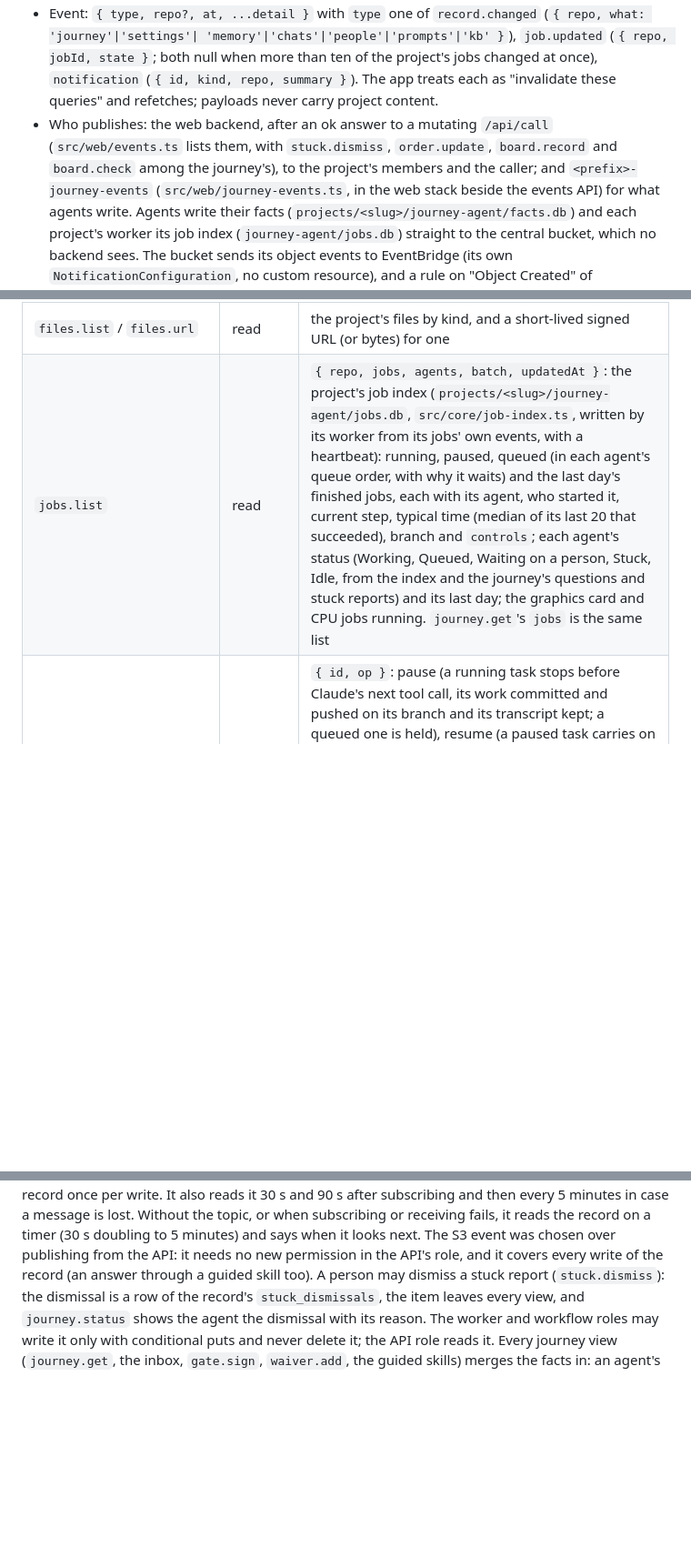
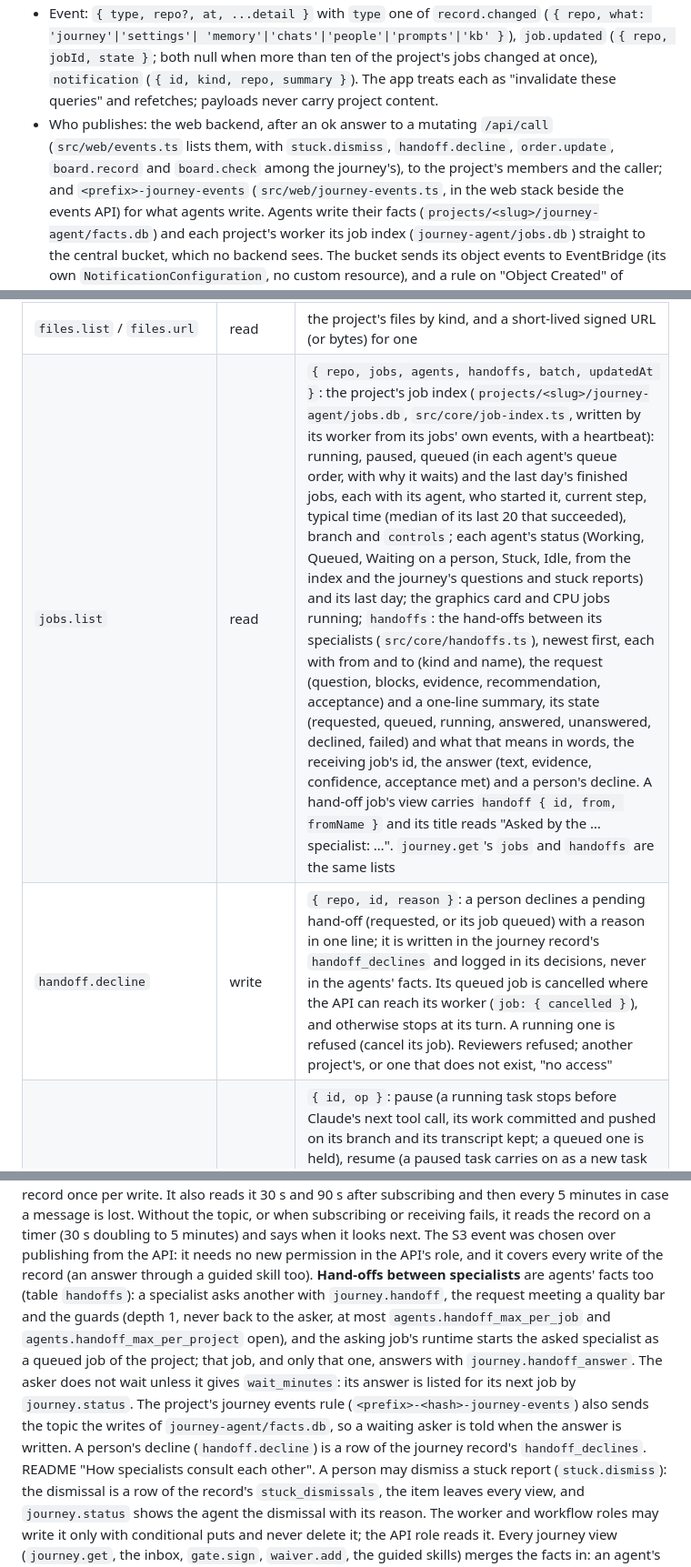
Before and after one commit to mteichtahl/trace, a Markdown page: docs/web-build.md, 3 parts joined by grey strips. Shown at 91% size. Drawn GitHub-style; blank space fills up the shorter version.

Commit message:
docs: how specialists consult each other through recorded hand-offs, their guards and what people see
Co-Authored-By: Claude Opus 5.5 <noreply@anthropic.com>
Claude-Session: https://claude.ai/code/session_014dZPhZL8wyEsSssFiw2Coe

```diff
--- a/docs/web-build.md
+++ b/docs/web-build.md
@@ -85,7 +85,7 @@ All bodies are JSON unless noted. Errors: `{ ok: false, error, code? }` with a f
   (`{ id, kind, repo, summary }`). The app treats each as "invalidate these queries" and refetches; payloads never
   carry project content.
 - Who publishes: the web backend, after an ok answer to a mutating `/api/call` (`src/web/events.ts` lists them, with
-  `stuck.dismiss`, `order.update`, `board.record` and `board.check` among the journey's), to the project's members and the caller; and `<prefix>-journey-events`
+  `stuck.dismiss`, `handoff.decline`, `order.update`, `board.record` and `board.check` among the journey's), to the project's members and the caller; and `<prefix>-journey-events`
   (`src/web/journey-events.ts`, in the web stack beside the events API) for what agents write. Agents write their facts
   (`projects/<slug>/journey-agent/facts.db`) and each project's worker its job index (`journey-agent/jobs.db`) straight
   to the central bucket, which no backend sees. The bucket sends its object events to EventBridge (its own
@@ -131,7 +131,8 @@ reviewer. `require_(p, repo, 'write')` needs the contributor part (or admin). `p
 | `me.get` / `me.set` | signed-in | the person's preferences (one JSON document, `key` paths), and per-table views |
 | `graph.neighbourhood` | read | `{ nodes, links }` around a focus item, depth 1–3, from the project record, memory and the knowledge base |
 | `files.list` / `files.url` | read | the project's files by kind, and a short-lived signed URL (or bytes) for one |
-| `jobs.list` | read | `{ repo, jobs, agents, batch, updatedAt }`: the project's job index (`projects/<slug>/journey-agent/jobs.db`, `src/core/job-index.ts`, written by its worker from its jobs' own events, with a heartbeat): running, paused, queued (in each agent's queue order, with why it waits) and the last day's finished jobs, each with its agent, who started it, current step, typical time (median of its last 20 that succeeded), branch and `controls`; each agent's status (Working, Queued, Waiting on a person, Stuck, Idle, from the index and the journey's questions and stuck reports) and its last day; the graphics card and CPU jobs running. `journey.get`'s `jobs` is the same list |
+| `jobs.list` | read | `{ repo, jobs, agents, handoffs, batch, updatedAt }`: the project's job index (`projects/<slug>/journey-agent/jobs.db`, `src/core/job-index.ts`, written by its worker from its jobs' own events, with a heartbeat): running, paused, queued (in each agent's queue order, with why it waits) and the last day's finished jobs, each with its agent, who started it, current step, typical time (median of its last 20 that succeeded), branch and `controls`; each agent's status (Working, Queued, Waiting on a person, Stuck, Idle, from the index and the journey's questions and stuck reports) and its last day; the graphics card and CPU jobs running; `handoffs`: the hand-offs between its specialists (`src/core/handoffs.ts`), newest first, each with from and to (kind and name), the request (question, blocks, evidence, recommendation, acceptance) and a one-line summary, its state (requested, queued, running, answered, unanswered, declined, failed) and what that means in words, the receiving job's id, the answer (text, evidence, confidence, acceptance met) and a person's decline. A hand-off job's view carries `handoff { id, from, fromName }` and its title reads "Asked by the … specialist: …". `journey.get`'s `jobs` and `handoffs` are the same lists |
+| `handoff.decline` | write | `{ repo, id, reason }`: a person declines a pending hand-off (requested, or its job queued) with a reason in one line; it is written in the journey record's `handoff_declines` and logged in its decisions, never in the agents' facts. Its queued job is cancelled where the API can reach its worker (`job: { cancelled }`), and otherwise stops at its turn. A running one is refused (cancel its job). Reviewers refused; another project's, or one that does not exist, "no access" |
 | `job.control` | write on the job's project | `{ id, op }`: pause (a running task stops before Claude's next tool call, its work committed and pushed on its branch and its transcript kept; a queued one is held), resume (a paused task carries on as a new task on its branch, continuing its conversation when it was kept; a held one is released), move_up (one place up its agent's queue), cancel (aborts it on its worker and terminates its Batch jobs; a paused one is discarded). People's controls are the journey record's `job_controls`, never the agents' index. A workflow's job can only be cancelled. Every job view carries `controls` |
 | `requirements.trace` | read | each requirement with its evidence status (verified, failing, untested, waived) and the intent lines it is derived from; the intent statements (proposed by agents, accepted, edited or rejected by people) with their flags and coverage; `intent_note` only while none is recorded |
 | `design.get` | read | the KiCad files with the latest ERC and DRC findings placed on the drawings the latest `kicad.export` kept (`runs/<id>/sheets/<file>.svg`), the requirements each sheet serves, the architecture (options, blocks, connections, scores, the chosen option), the pin plan checked against the newest netlist and who agreed it, and `notes` for what is still not recorded |
@@ -180,6 +181,14 @@ once per write. It also reads it 30 s and 90 s after subscribing and then every
 Without the topic, or when subscribing or receiving fails, it reads the record on a timer (30 s doubling to 5
 minutes) and says when it looks next. The S3 event was chosen over publishing from the API: it needs no new
 permission in the API's role, and it covers every write of the record (an answer through a guided skill too).
+**Hand-offs between specialists** are agents' facts too (table `handoffs`): a specialist asks another with
+`journey.handoff`, the request meeting a quality bar and the guards (depth 1, never back to the asker, at most
+`agents.handoff_max_per_job` and `agents.handoff_max_per_project` open), and the asking job's runtime starts the
+asked specialist as a queued job of the project; that job, and only that one, answers with `journey.handoff_answer`.
+The asker does not wait unless it gives `wait_minutes`: its answer is listed for its next job by `journey.status`.
+The project's journey events rule (`<prefix>-<hash>-journey-events`) also sends the topic the writes of
+`journey-agent/facts.db`, so a waiting asker is told when the answer is written. A person's decline
+(`handoff.decline`) is a row of the journey record's `handoff_declines`. README "How specialists consult each other".
 A person may dismiss a stuck report (`stuck.dismiss`): the dismissal is a row of the record's `stuck_dismissals`, the
 item leaves every view, and `journey.status` shows the agent the dismissal with its reason. The worker and workflow roles may write it only with conditional puts and never delete it; the API
 role reads it. Every journey view (`journey.get`, the inbox, `gate.sign`, `waiver.add`, the guided skills) merges the
```
Also changed, not shown: docs/ui-design.md (+4 -2 lines), 1 other file.
